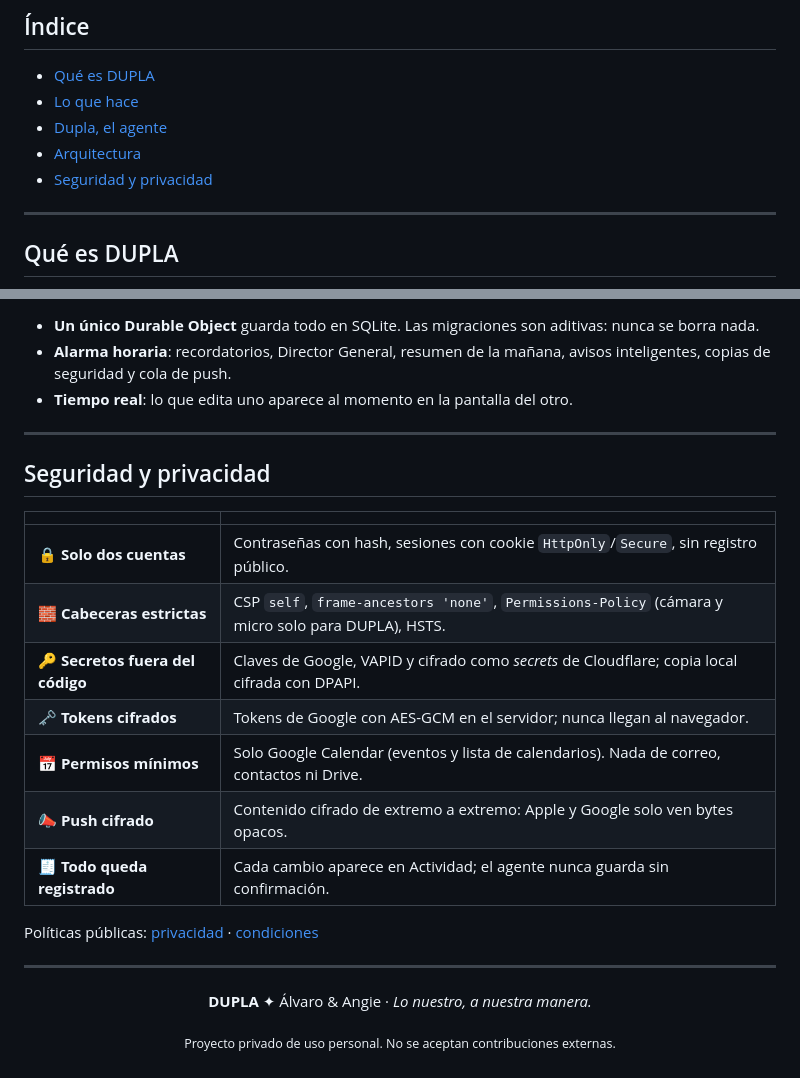
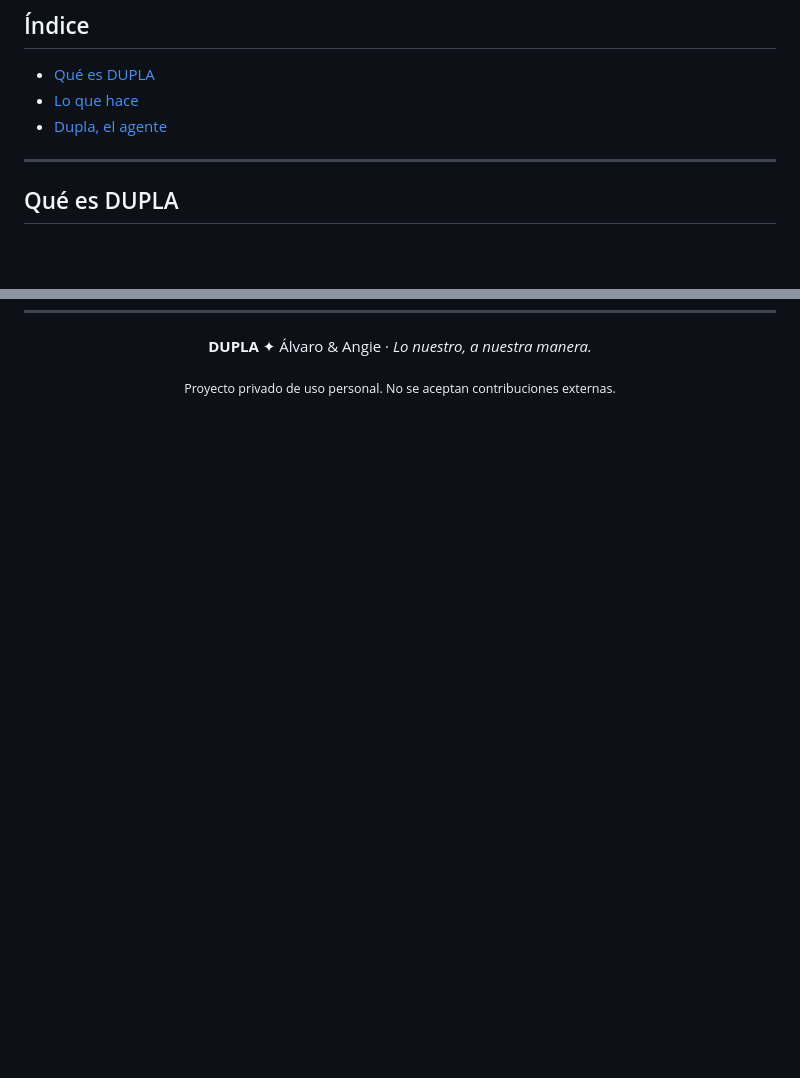
Before and after one commit to alvaroferrer1/DasboardDupla, a Markdown page: README.md, 2 parts joined by grey strips. Rendered like a GitHub page; blank space fills up the shorter version.

Commit message:
README: quitar arquitectura y seguridad

```diff
--- a/README.md
+++ b/README.md
@@ -29,8 +29,6 @@
 - [Qué es DUPLA](#qué-es-dupla)
 - [Lo que hace](#lo-que-hace)
 - [Dupla, el agente](#dupla-el-agente)
-- [Arquitectura](#arquitectura)
-- [Seguridad y privacidad](#seguridad-y-privacidad)
 
 ---
 
@@ -196,24 +168,3 @@ flowchart LR
-- **Un único Durable Object** guarda todo en SQLite. Las migraciones son aditivas: nunca se borra nada.
-- **Alarma horaria**: recordatorios, Director General, resumen de la mañana, avisos inteligentes, copias de seguridad y cola de push.
-- **Tiempo real**: lo que edita uno aparece al momento en la pantalla del otro.
-
----
-
-## Seguridad y privacidad
-
-| | |
-|---|---|
-| 🔒 **Solo dos cuentas** | Contraseñas con hash, sesiones con cookie `HttpOnly`/`Secure`, sin registro público. |
-| 🧱 **Cabeceras estrictas** | CSP `self`, `frame-ancestors 'none'`, `Permissions-Policy` (cámara y micro solo para DUPLA), HSTS. |
-| 🔑 **Secretos fuera del código** | Claves de Google, VAPID y cifrado como *secrets* de Cloudflare; copia local cifrada con DPAPI. |
-| 🗝️ **Tokens cifrados** | Tokens de Google con AES-GCM en el servidor; nunca llegan al navegador. |
-| 📅 **Permisos mínimos** | Solo Google Calendar (eventos y lista de calendarios). Nada de correo, contactos ni Drive. |
-| 📣 **Push cifrado** | Contenido cifrado de extremo a extremo: Apple y Google solo ven bytes opacos. |
-| 🧾 **Todo queda registrado** | Cada cambio aparece en Actividad; el agente nunca guarda sin confirmación. |
-
-Políticas públicas: [privacidad](edge/public/privacidad.html) · [condiciones](edge/public/condiciones.html)
-
----
 
 <div align="center">
 
```
Also changed, not shown: other parts of README.md (+0 -26 lines).
